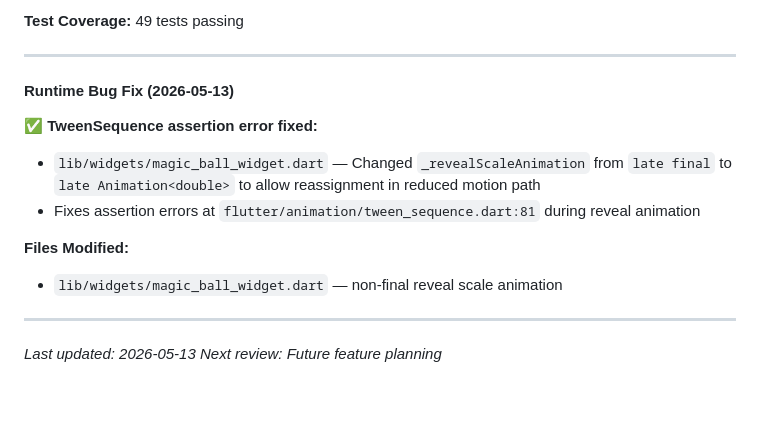
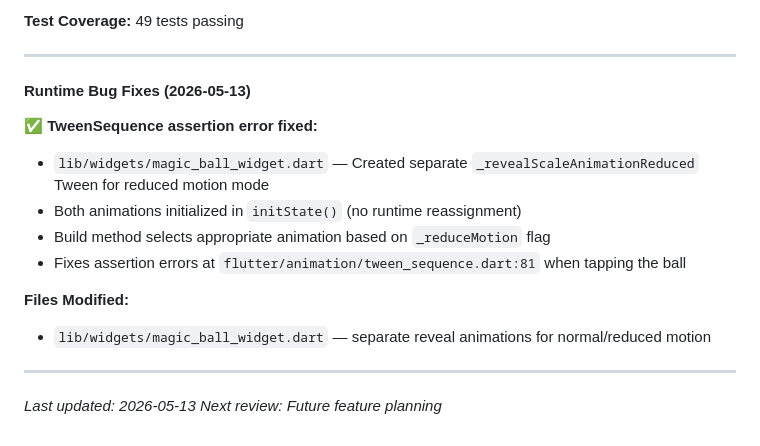
Before and after one commit to renerodr/magic-8-ball, a Markdown page: docs/visual-polish-roadmap.md, the part around the change. Rendered like a GitHub page; blank space fills up the shorter version.

Commit message:
docs: update roadmap with proper animation fix description

```diff
--- a/docs/visual-polish-roadmap.md
+++ b/docs/visual-polish-roadmap.md
@@ -858,14 +858,16 @@ v2 phases P0-P7 are implemented and committed to `main`. v3 phases P8, P9, and P
 
 ---
 
-#### Runtime Bug Fix (2026-05-13)
+#### Runtime Bug Fixes (2026-05-13)
 
 ✅ **TweenSequence assertion error fixed:**
-- `lib/widgets/magic_ball_widget.dart` — Changed `_revealScaleAnimation` from `late final` to `late Animation<double>` to allow reassignment in reduced motion path
-- Fixes assertion errors at `flutter/animation/tween_sequence.dart:81` during reveal animation
+- `lib/widgets/magic_ball_widget.dart` — Created separate `_revealScaleAnimationReduced` Tween for reduced motion mode
+- Both animations initialized in `initState()` (no runtime reassignment)
+- Build method selects appropriate animation based on `_reduceMotion` flag
+- Fixes assertion errors at `flutter/animation/tween_sequence.dart:81` when tapping the ball
 
 **Files Modified:**
-- `lib/widgets/magic_ball_widget.dart` — non-final reveal scale animation
+- `lib/widgets/magic_ball_widget.dart` — separate reveal animations for normal/reduced motion
 
 ---
 
```
